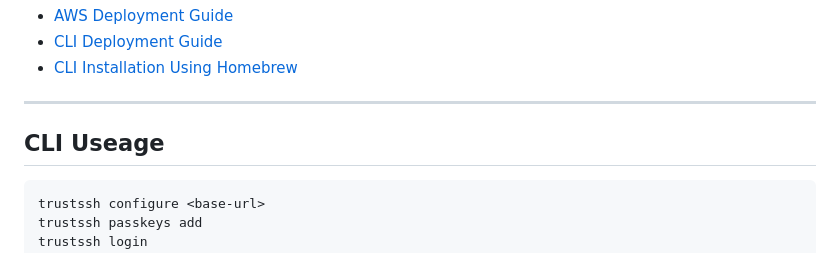
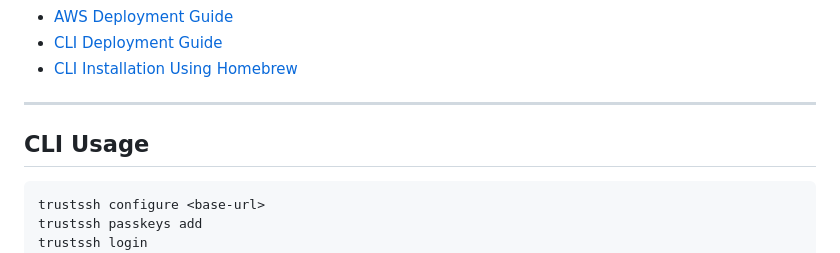
Before and after one commit to nikon-63/TrustSSH, a Markdown page: README.md, the part around one of its changes. GitHub-like rendering.

Commit message:
Add Homebrew badge to README and correct CLI usage heading

````diff
--- a/README.md
+++ b/README.md
@@ -84,7 +85,7 @@ See the deployment guides for full setup instructions:
 
 ---
 
-## CLI Useage
+## CLI Usage
 
 ```bash
 trustssh configure <base-url>
````
Also changed, not shown: other parts of README.md (+1 -0 lines).
